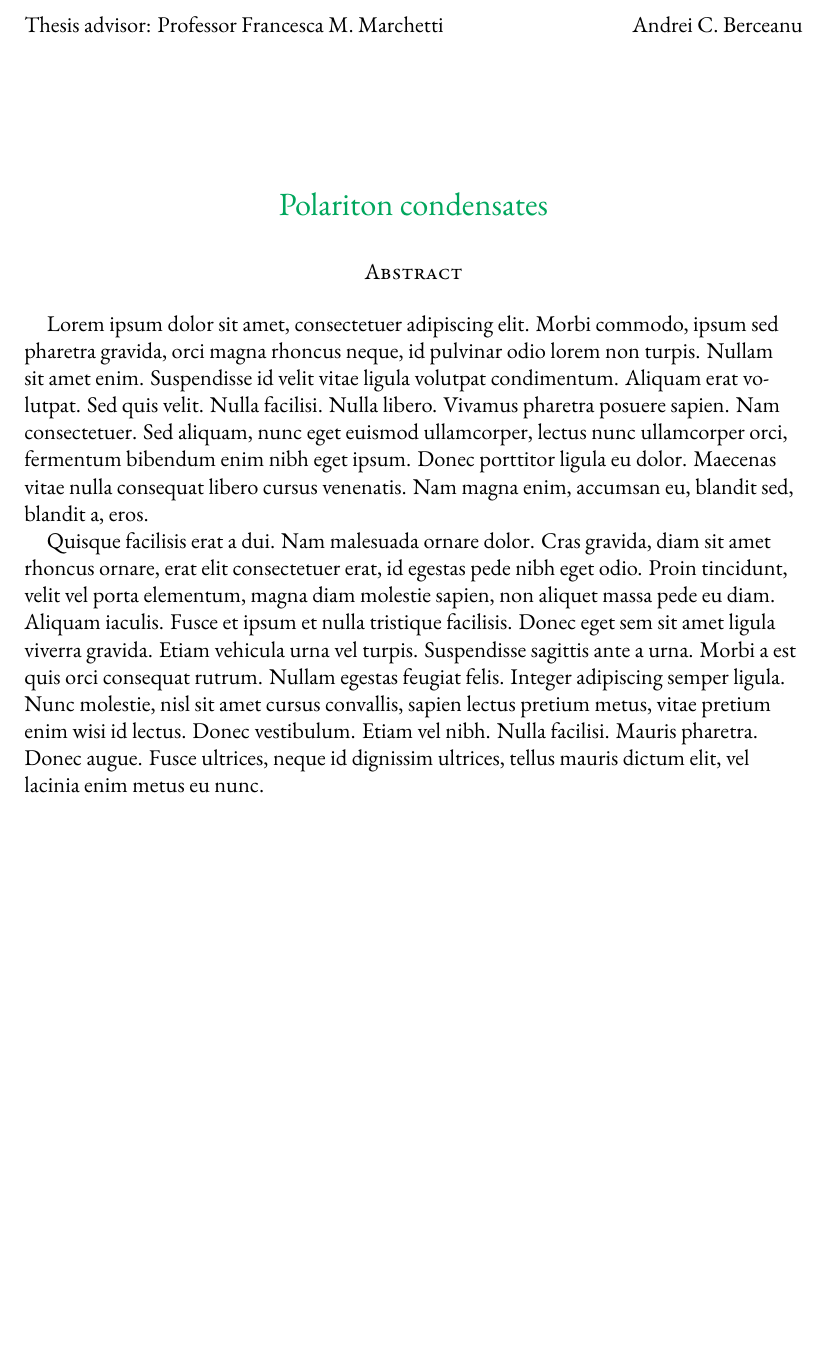
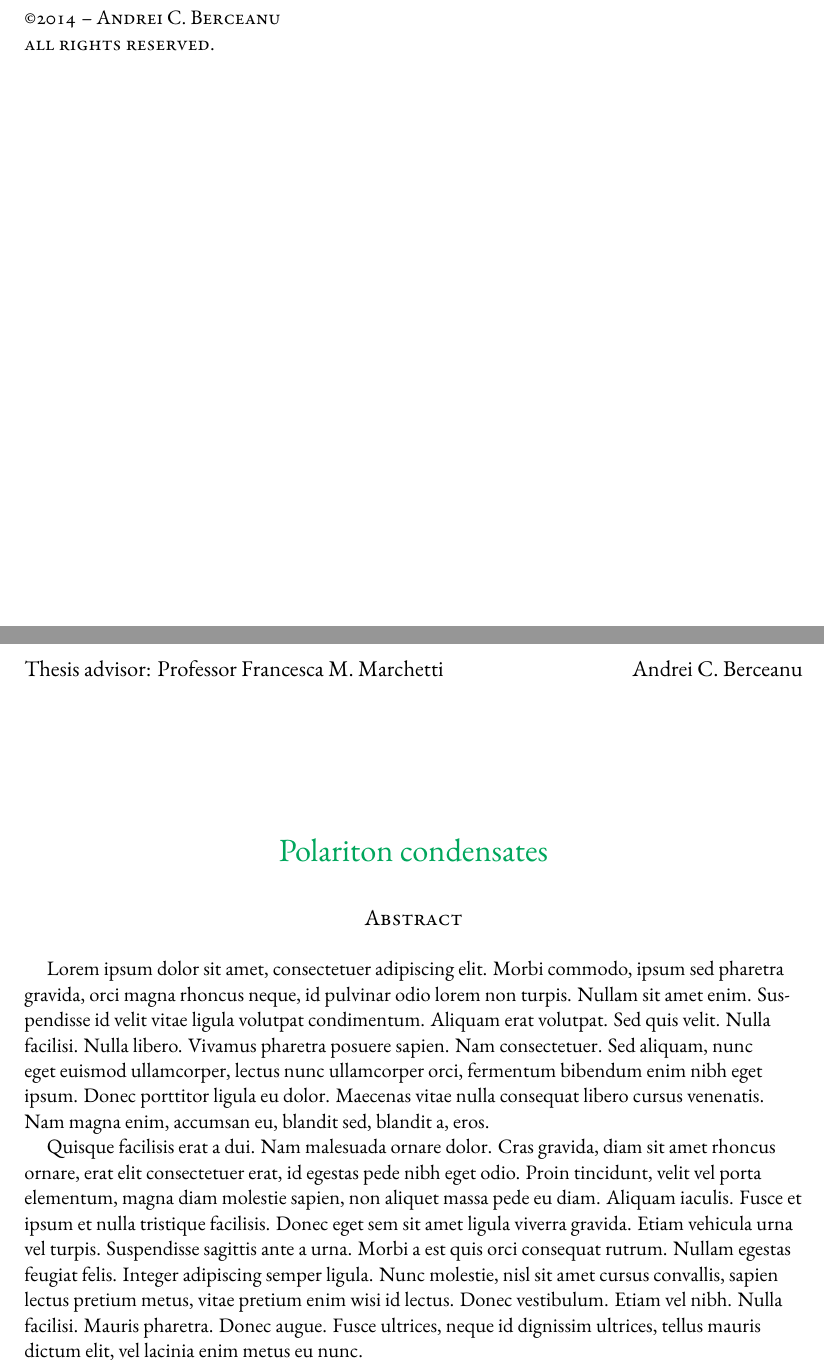
Before and after one commit to suchow/Dissertate, a LaTeX thesis (dissertation.tex, which reads packages/UAM/style.sty): part of page 2 of 80 before the commit and two parts of pages 2 and 3 of 73 after it, the two joined at a grey line, cut at the place of the change, the shorter picture padded with empty space. Compiled offline with XeLaTeX.

Commit message:
re-added copyright page

```diff
--- a/dissertation.tex
+++ b/dissertation.tex
@@ -10,7 +10,7 @@
 % the front matter
 \input{frontmatter/personalize}
 \maketitle
-%\copyrightpage
+\copyrightpage
 \abstractpage
 \tableofcontents
 %\authorlist
--- a/packages/UAM/style.sty
+++ b/packages/UAM/style.sty
@@ -23,7 +23,7 @@
 \renewcommand{\frontmatter}{
 	\input{frontmatter/personalize}
 	\maketitle
-	%\copyrightpage
+	\copyrightpage
 	\abstractpage
 	\tableofcontents
 	\listoffigures % optional
@@ -50,16 +50,16 @@
 	\end{center} \vspace*{\fill}
 }
 
-%\newcommand{\copyrightpage}{
-%	\newpage
-%	\thispagestyle{empty}
-%	\vspace*{\fill}
-%	\scshape \noindent \small \copyright \small 2014\hspace{3pt}-- \theauthor \\
-%	\noindent all rights reserved.
-%	\vspace*{\fill}
-%	\newpage
-%	\rm
-%}
+\newcommand{\copyrightpage}{
+	\newpage
+	\thispagestyle{empty}
+	\vspace*{\fill}
+	\scshape \noindent \small \copyright \small 2014\hspace{3pt}-- \theauthor \\
+	\noindent all rights reserved.
+	\vspace*{\fill}
+	\newpage
+	\rm
+}
 
 \newcommand{\abstractpage}{
 	\newpage
```
